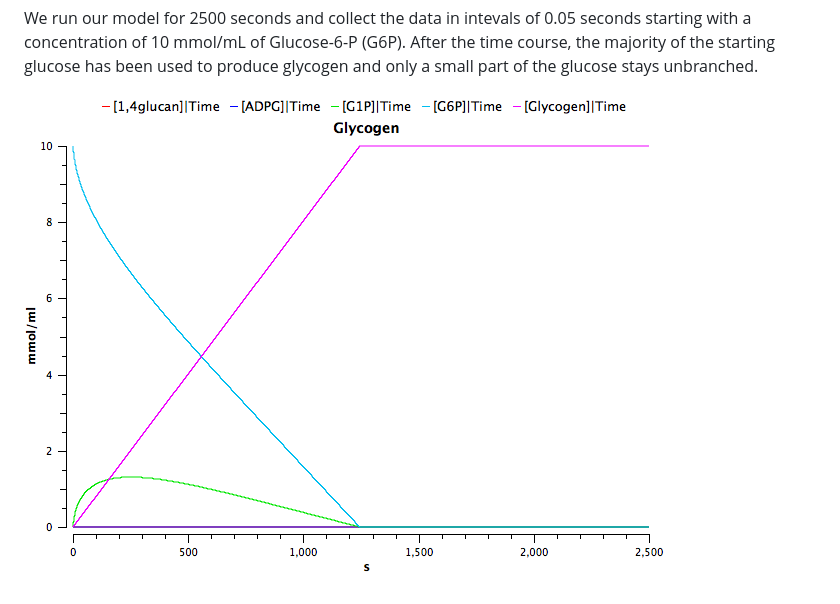
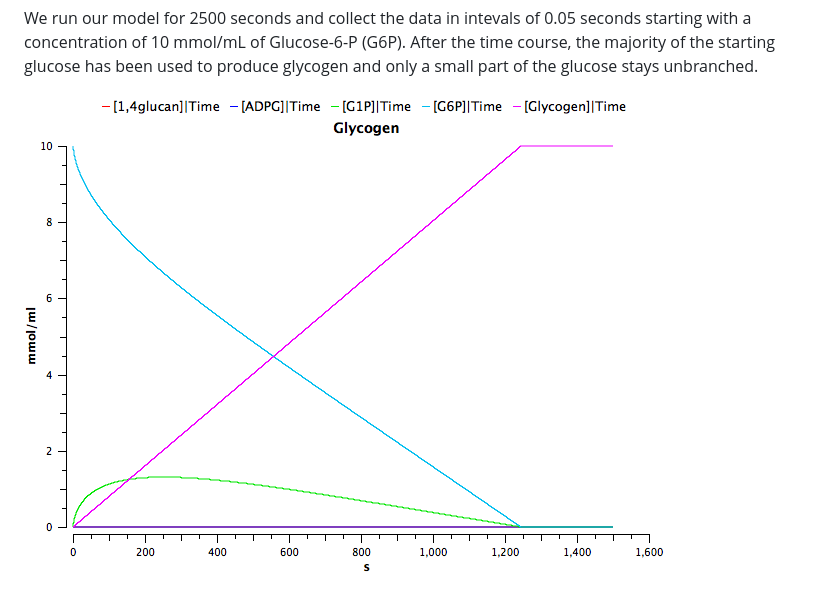
Before and after one commit to pilarcormo/igem, a Markdown page: kinetics_model.md, the part around the change. Drawn GitHub-style; pictures changed too: final_model.png (added).

Commit message:
final graph

```diff
--- a/kinetics_model.md
+++ b/kinetics_model.md
@@ -35,4 +35,4 @@ All the reactions of the pathway are highly efficient, as all the initial glucos
 We run our model for 2500 seconds and collect the data in intevals of 0.05 seconds starting with a concentration of 10 mmol/mL of Glucose-6-P (G6P). After the time course, the majority of the starting glucose has been used to produce glycogen and only a small part of the glucose stays unbranched.
 
 
-![](basal_model.png)
+![](final_model.png)
```
